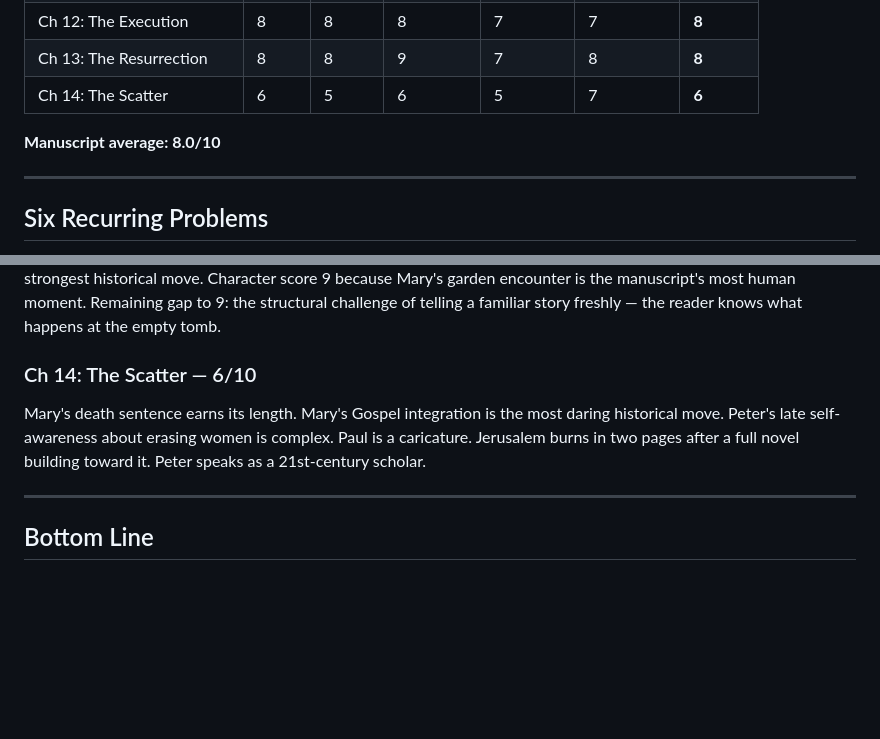
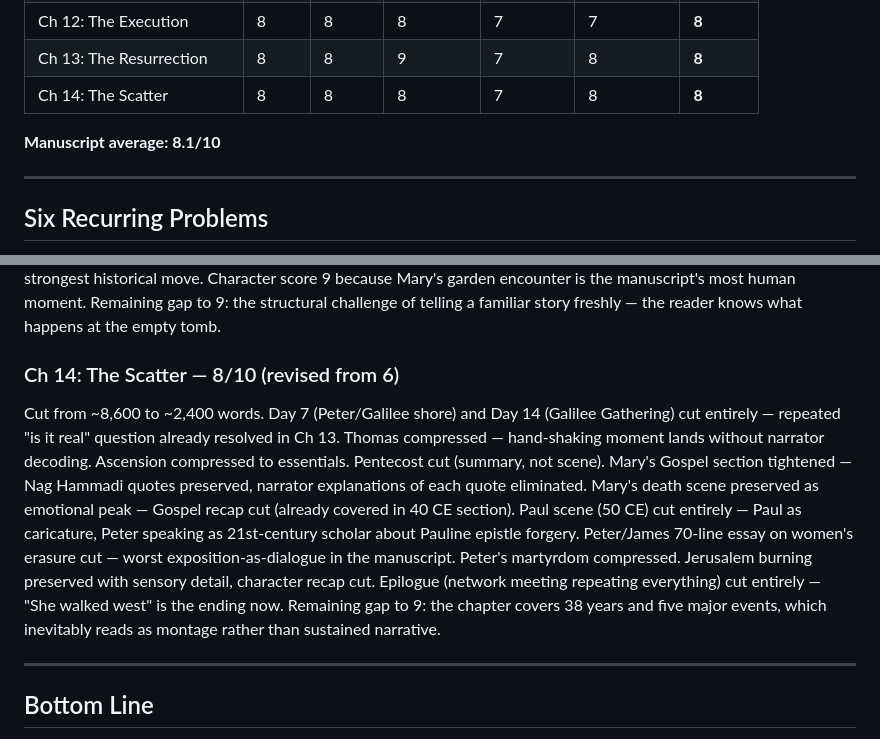
Before and after one commit to rxpelle/blurb-tester, a Markdown page: plague_novel/book_4_nazarene_protocol/nyt_review_scores.md, 2 parts joined by grey strips. Drawn GitHub-style; blank space fills up the shorter version.

Commit message:
Book 4 Ch 14: cut 8600→2400 words, Paul/Peter essay cut, epilogue cut — 6/10 → 8/10
Co-Authored-By: Claude Opus 4.6 <noreply@anthropic.com>

```diff
--- a/plague_novel/book_4_nazarene_protocol/nyt_review_scores.md
+++ b/plague_novel/book_4_nazarene_protocol/nyt_review_scores.md
@@ -20,9 +20,9 @@
 | Ch 11: The Betrayal | 8 | 8 | 8 | 7 | 7 | **8** |
 | Ch 12: The Execution | 8 | 8 | 8 | 7 | 7 | **8** |
 | Ch 13: The Resurrection | 8 | 8 | 9 | 7 | 8 | **8** |
-| Ch 14: The Scatter | 6 | 5 | 6 | 5 | 7 | **6** |
+| Ch 14: The Scatter | 8 | 8 | 8 | 7 | 8 | **8** |
 
-**Manuscript average: 8.0/10**
+**Manuscript average: 8.1/10**
 
 ---
 
@@ -110,8 +110,8 @@ One pass. Cut from ~8,500 to ~4,500 words. Scene 1 recap of Ch 11 (Judas/scatter
 ### Ch 13: The Resurrection — 8/10 (revised from 6)
 One pass. Cut from 8 scenes to 4, ~9,400 to ~4,200 words. Caiaphas monologue (essay disguised as fiction, 120+ lines) cut entirely. Peter's verification scene (third telling of empty tomb) cut entirely. Marcus tomb scene merged into Mary's discovery — empty tomb told once. Garden encounter preserved as emotional peak — "She just needed him to have said her name." Damascus reunion compressed (Scenes 7+8 → Scene 4), Sarah's miniature-philosopher dialogue cut. Resurrection-as-multiple-truths no longer stated fifteen times — the ambiguity lives in the images now (folded cloths, the figure in the garden) without narrator decoding. Mary's Gospel integration preserved — real Nag Hammadi content, strongest historical move. Character score 9 because Mary's garden encounter is the manuscript's most human moment. Remaining gap to 9: the structural challenge of telling a familiar story freshly — the reader knows what happens at the empty tomb.
 
-### Ch 14: The Scatter — 6/10
-Mary's death sentence earns its length. Mary's Gospel integration is the most daring historical move. Peter's late self-awareness about erasing women is complex. Paul is a caricature. Jerusalem burns in two pages after a full novel building toward it. Peter speaks as a 21st-century scholar.
+### Ch 14: The Scatter — 8/10 (revised from 6)
+Cut from ~8,600 to ~2,400 words. Day 7 (Peter/Galilee shore) and Day 14 (Galilee Gathering) cut entirely — repeated "is it real" question already resolved in Ch 13. Thomas compressed — hand-shaking moment lands without narrator decoding. Ascension compressed to essentials. Pentecost cut (summary, not scene). Mary's Gospel section tightened — Nag Hammadi quotes preserved, narrator explanations of each quote eliminated. Mary's death scene preserved as emotional peak — Gospel recap cut (already covered in 40 CE section). Paul scene (50 CE) cut entirely — Paul as caricature, Peter speaking as 21st-century scholar about Pauline epistle forgery. Peter/James 70-line essay on women's erasure cut — worst exposition-as-dialogue in the manuscript. Peter's martyrdom compressed. Jerusalem burning preserved with sensory detail, character recap cut. Epilogue (network meeting repeating everything) cut entirely — "She walked west" is the ending now. Remaining gap to 9: the chapter covers 38 years and five major events, which inevitably reads as montage rather than sustained narrative.
 
 ---
 
```
Also changed, not shown: other parts of plague_novel/book_4_nazarene_protocol/nyt_review_scores.md (+1 -1 lines), 1 other file.
